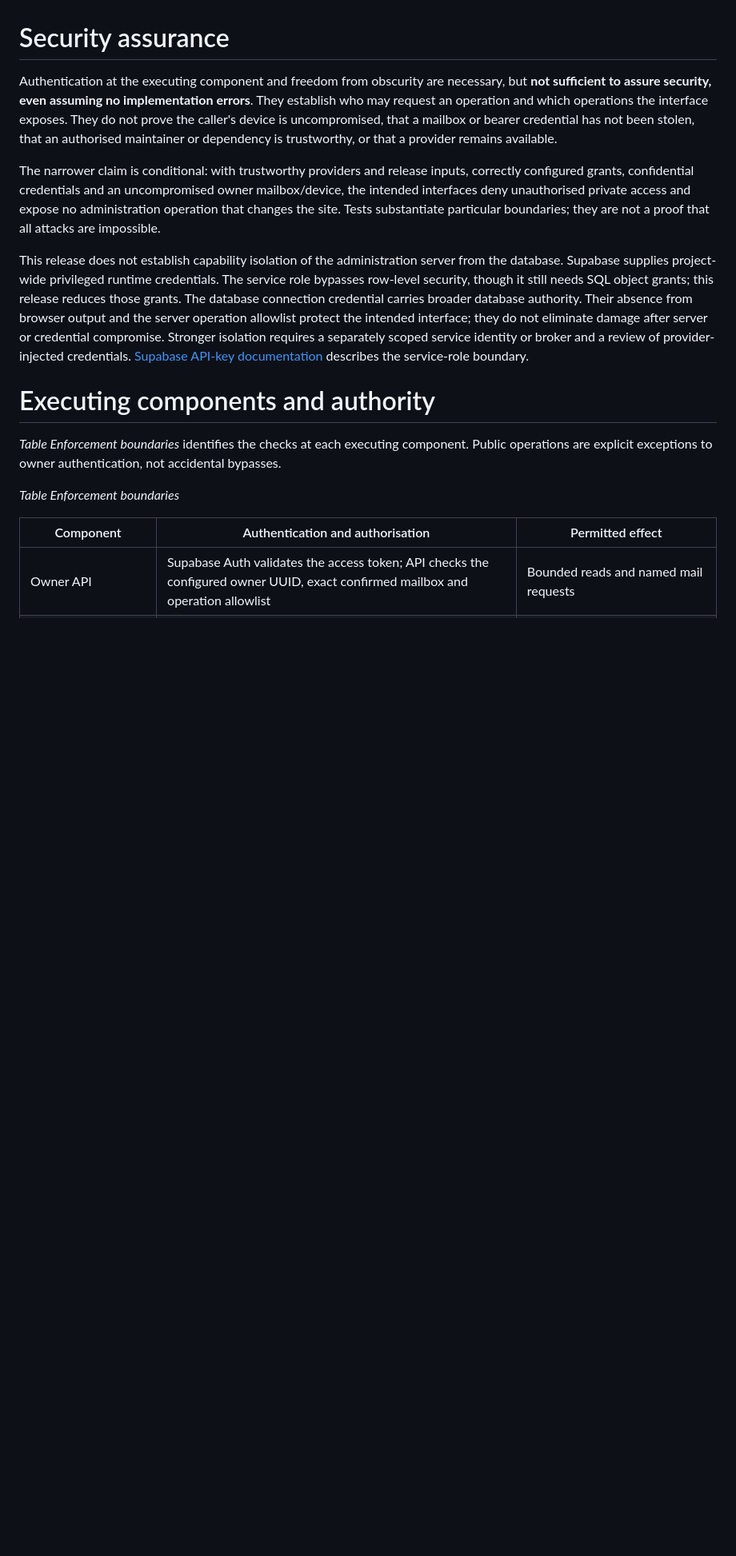
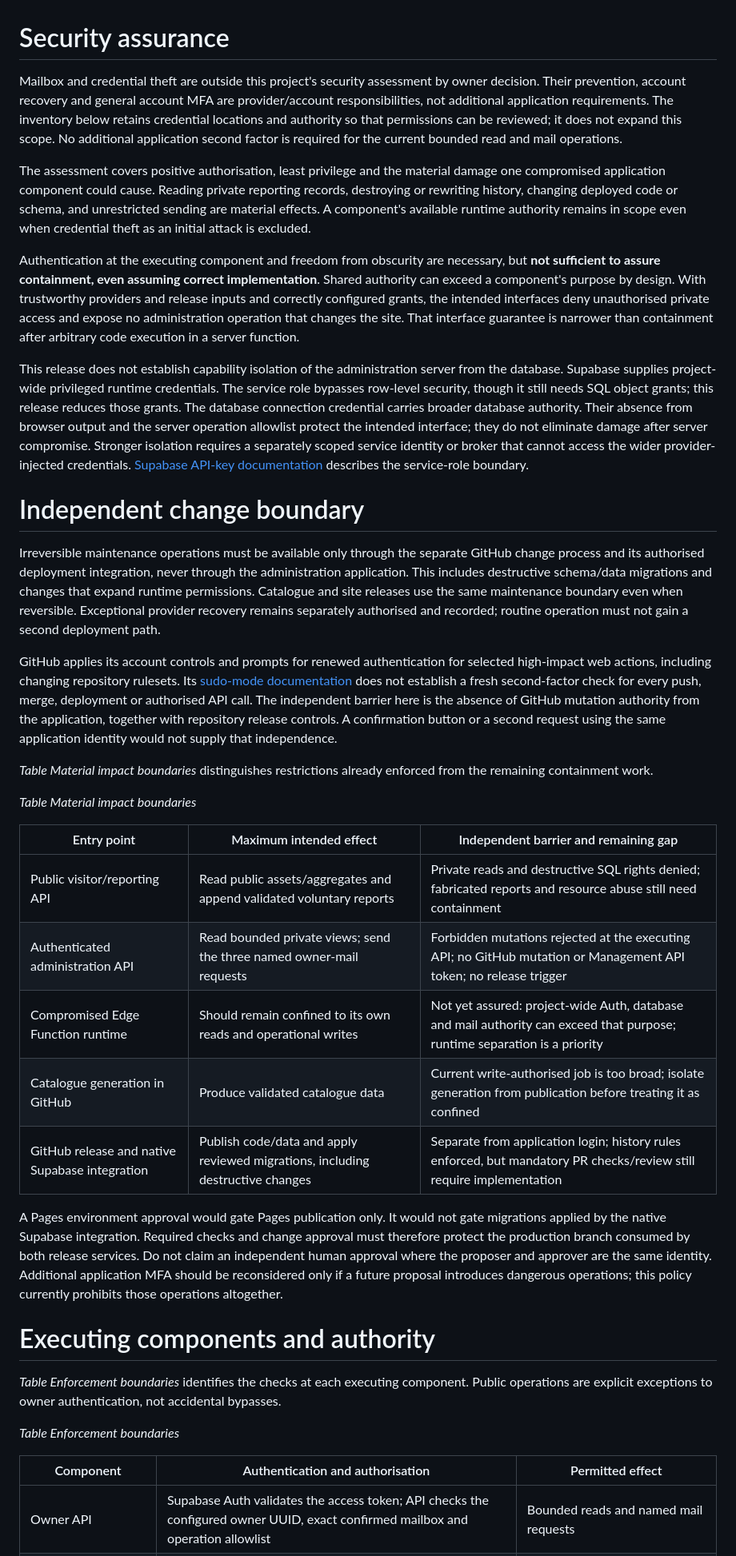
Before and after one commit to pekka-28/unesco, a Markdown page: SECURITY.md, the part around one of its changes. Shown at 80% size. GitHub-like rendering; blank space fills up the shorter version.

Commit message:
docs: define security scope and independent change boundary (#35)

```diff
--- a/SECURITY.md
+++ b/SECURITY.md
@@ -19,11 +19,33 @@ Permitted mail operations necessarily update delivery leases, attempts, completi
 
 # Security assurance
 
-Authentication at the executing component and freedom from obscurity are necessary, but **not sufficient to assure security, even assuming no implementation errors**. They establish who may request an operation and which operations the interface exposes. They do not prove the caller's device is uncompromised, that a mailbox or bearer credential has not been stolen, that an authorised maintainer or dependency is trustworthy, or that a provider remains available.
+Mailbox and credential theft are outside this project's security assessment by owner decision. Their prevention, account recovery and general account MFA are provider/account responsibilities, not additional application requirements. The inventory below retains credential locations and authority so that permissions can be reviewed; it does not expand this scope. No additional application second factor is required for the current bounded read and mail operations.
 
-The narrower claim is conditional: with trustworthy providers and release inputs, correctly configured grants, confidential credentials and an uncompromised owner mailbox/device, the intended interfaces deny unauthorised private access and expose no administration operation that changes the site. Tests substantiate particular boundaries; they are not a proof that all attacks are impossible.
+The assessment covers positive authorisation, least privilege and the material damage one compromised application component could cause. Reading private reporting records, destroying or rewriting history, changing deployed code or schema, and unrestricted sending are material effects. A component's available runtime authority remains in scope even when credential theft as an initial attack is excluded.
 
-This release does not establish capability isolation of the administration server from the database. Supabase supplies project-wide privileged runtime credentials. The service role bypasses row-level security, though it still needs SQL object grants; this release reduces those grants. The database connection credential carries broader database authority. Their absence from browser output and the server operation allowlist protect the intended interface; they do not eliminate damage after server or credential compromise. Stronger isolation requires a separately scoped service identity or broker and a review of provider-injected credentials. [Supabase API-key documentation](https://supabase.com/docs/guides/getting-started/api-keys) describes the service-role boundary.
+Authentication at the executing component and freedom from obscurity are necessary, but **not sufficient to assure containment, even assuming correct implementation**. Shared authority can exceed a component's purpose by design. With trustworthy providers and release inputs and correctly configured grants, the intended interfaces deny unauthorised private access and expose no administration operation that changes the site. That interface guarantee is narrower than containment after arbitrary code execution in a server function.
+
+This release does not establish capability isolation of the administration server from the database. Supabase supplies project-wide privileged runtime credentials. The service role bypasses row-level security, though it still needs SQL object grants; this release reduces those grants. The database connection credential carries broader database authority. Their absence from browser output and the server operation allowlist protect the intended interface; they do not eliminate damage after server compromise. Stronger isolation requires a separately scoped service identity or broker that cannot access the wider provider-injected credentials. [Supabase API-key documentation](https://supabase.com/docs/guides/getting-started/api-keys) describes the service-role boundary.
+
+# Independent change boundary
+
+Irreversible maintenance operations must be available only through the separate GitHub change process and its authorised deployment integration, never through the administration application. This includes destructive schema/data migrations and changes that expand runtime permissions. Catalogue and site releases use the same maintenance boundary even when reversible. Exceptional provider recovery remains separately authorised and recorded; routine operation must not gain a second deployment path.
+
+GitHub applies its account controls and prompts for renewed authentication for selected high-impact web actions, including changing repository rulesets. Its [sudo-mode documentation](https://docs.github.com/en/authentication/keeping-your-account-and-data-secure/sudo-mode) does not establish a fresh second-factor check for every push, merge, deployment or authorised API call. The independent barrier here is the absence of GitHub mutation authority from the application, together with repository release controls. A confirmation button or a second request using the same application identity would not supply that independence.
+
+*Table Material impact boundaries* distinguishes restrictions already enforced from the remaining containment work.
+
+*Table Material impact boundaries*
+
+| Entry point | Maximum intended effect | Independent barrier and remaining gap |
+| --- | --- | --- |
+| Public visitor/reporting API | Read public assets/aggregates and append validated voluntary reports | Private reads and destructive SQL rights denied; fabricated reports and resource abuse still need containment |
+| Authenticated administration API | Read bounded private views; send the three named owner-mail requests | Forbidden mutations rejected at the executing API; no GitHub mutation or Management API token; no release trigger |
+| Compromised Edge Function runtime | Should remain confined to its own reads and operational writes | Not yet assured: project-wide Auth, database and mail authority can exceed that purpose; runtime separation is a priority |
+| Catalogue generation in GitHub | Produce validated catalogue data | Current write-authorised job is too broad; isolate generation from publication before treating it as confined |
+| GitHub release and native Supabase integration | Publish code/data and apply reviewed migrations, including destructive changes | Separate from application login; history rules enforced, but mandatory PR checks/review still require implementation |
+
+A Pages environment approval would gate Pages publication only. It would not gate migrations applied by the native Supabase integration. Required checks and change approval must therefore protect the production branch consumed by both release services. Do not claim an independent human approval where the proposer and approver are the same identity. Additional application MFA should be reconsidered only if a future proposal introduces dangerous operations; this policy currently prohibits those operations altogether.
 
 # Executing components and authority
 
```
Also changed, not shown: other parts of SECURITY.md (+3 -3 lines), ADMINISTRATION.md (+1 -1 lines), Requirements.md (+2 -0 lines).
